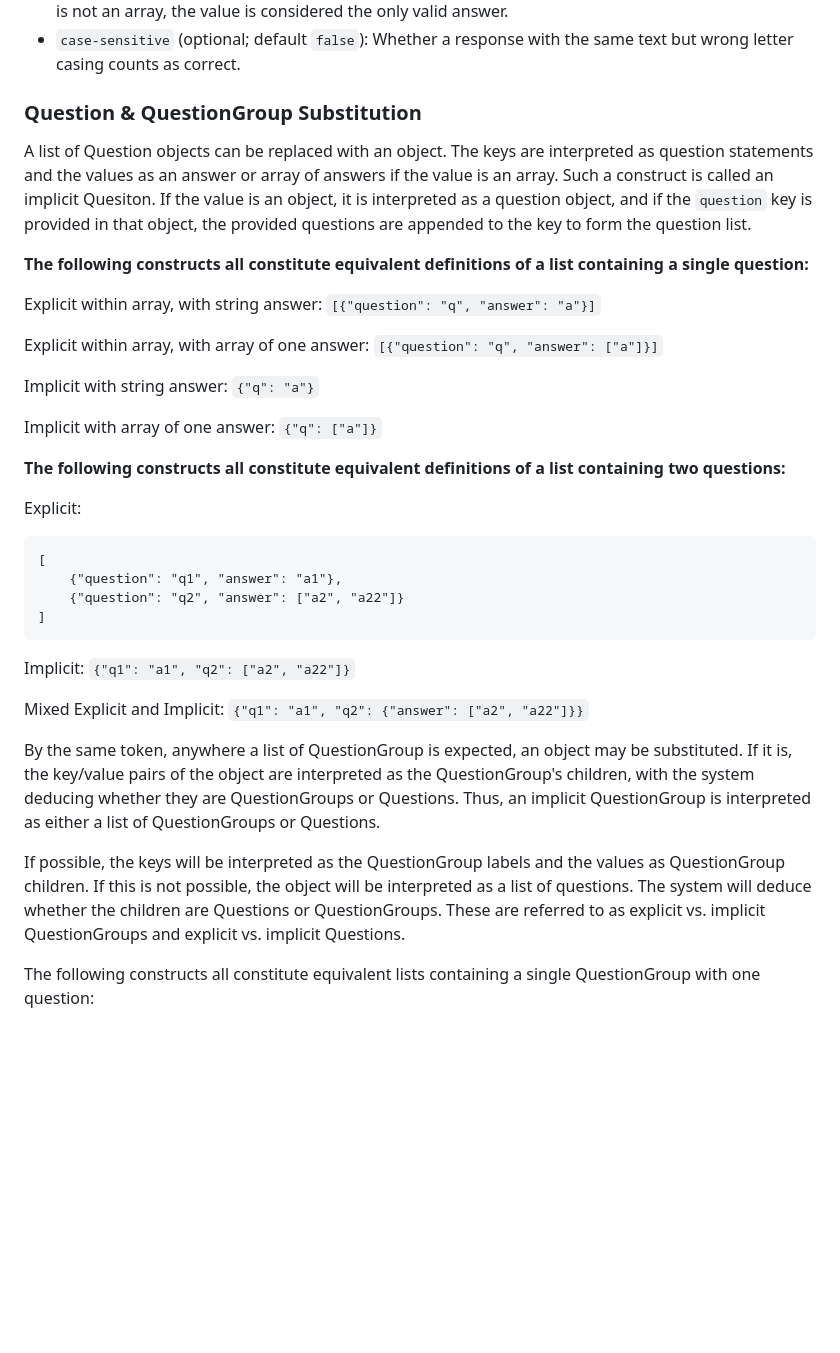
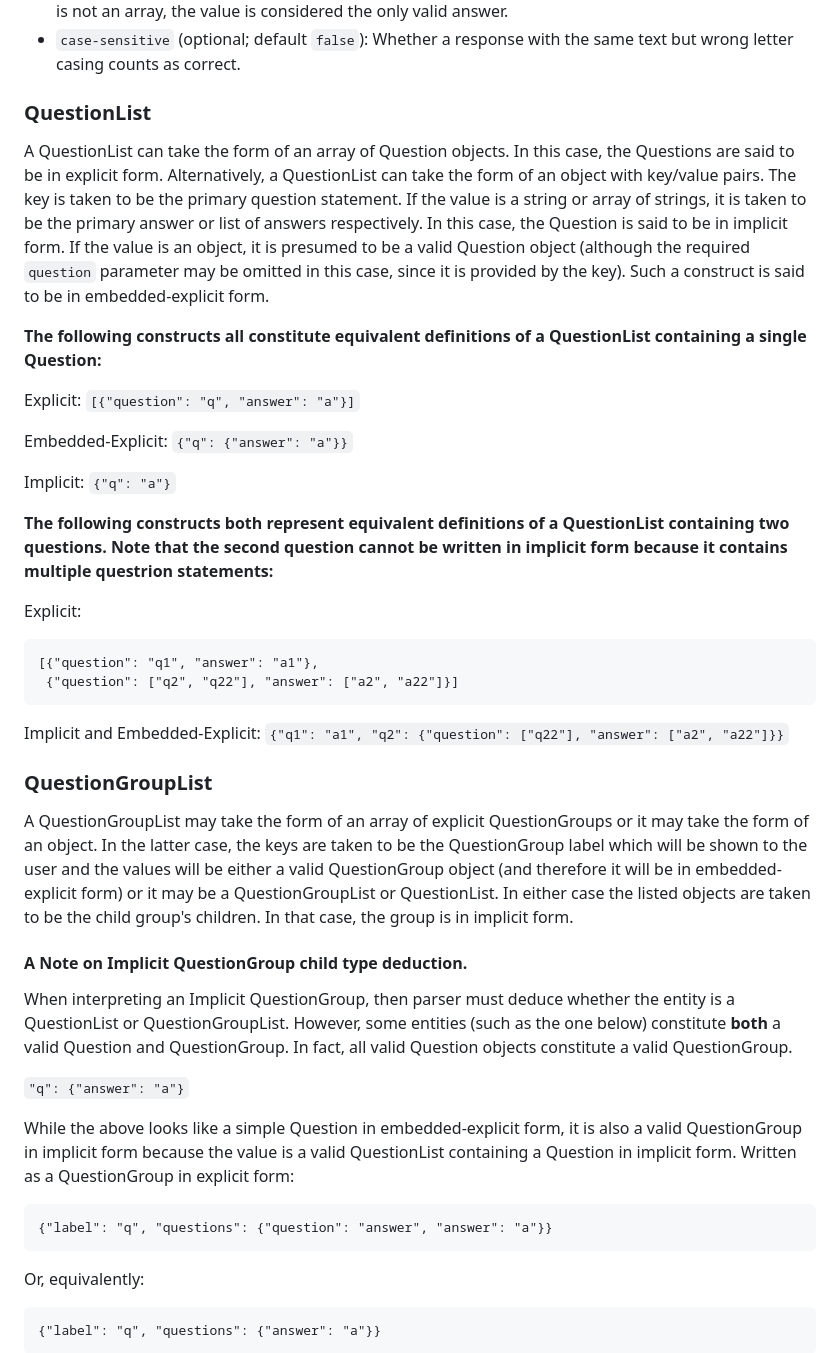
Before and after one commit to Digit112/Web-Quiz, a Markdown page: README.md, the part around the change printed below. GitHub-like rendering; blank space fills up the shorter version.

Commit message:
Update README.md
Added lengthy explanation of ambiguity between embedded-explicit Question objects and implicit QuestionGroup objects, among other things.

````diff
--- a/README.md
+++ b/README.md
@@ -75,42 +75,50 @@ A QuestionGroup has the following properties:
 - `answer`: A list of allowable answers to this question. The first answer is considered the primary answer which will be presented to the user as a question if question inversion is enabled. If the value is not an array, the value is considered the only valid answer.
 - `case-sensitive` (optional; default `false`): Whether a response with the same text but wrong letter casing counts as correct.
 
-### Question & QuestionGroup Substitution
+### QuestionList
 
-A list of Question objects can be replaced with an object. The keys are interpreted  as question statements and the values as an answer or array of answers if the value is an array. Such a construct is called an implicit Quesiton. If the value is an object, it is interpreted as a question object, and if the `question` key is provided in that object, the provided questions are appended to the key to form the question list.
+A QuestionList can take the form of an array of Question objects. In this case, the Questions are said to be in explicit form. Alternatively, a QuestionList can take the form of an object with key/value pairs. The key is taken to be the primary question statement. If the value is a string or array of strings, it is taken to be the primary answer or list of answers respectively. In this case, the Question is said to be in implicit form. If the value is an object, it is presumed to be a valid Question object (although the required `question` parameter may be omitted in this case, since it is provided by the key). Such a construct is said to be in embedded-explicit form.
 
-**The following constructs all constitute equivalent definitions of a list containing a single question:**
+**The following constructs all constitute equivalent definitions of a QuestionList containing a single Question:**
 
-Explicit within array, with string answer:
+Explicit:
 `[{"question": "q", "answer": "a"}]`
 
-Explicit within array, with array of one answer:
-`[{"question": "q", "answer": ["a"]}]`
+Embedded-Explicit:
+`{"q": {"answer": "a"}}`
 
-Implicit with string answer:
+Implicit:
 `{"q": "a"}`
 
-Implicit with array of one answer:
-`{"q": ["a"]}`
-
-**The following constructs all constitute equivalent definitions of a list containing two questions:**
+**The following constructs both represent equivalent definitions of a QuestionList containing two questions. Note that the second question cannot be written in implicit form because it contains multiple questrion statements:**
 
 Explicit:
 ```
-[
-	{"question": "q1", "answer": "a1"},
-	{"question": "q2", "answer": ["a2", "a22"]}
-]
+[{"question": "q1", "answer": "a1"},
+ {"question": ["q2", "q22"], "answer": ["a2", "a22"]}]
 ```
 
-Implicit:
-`{"q1": "a1", "q2": ["a2", "a22"]}`
+Implicit and Embedded-Explicit:
+`{"q1": "a1", "q2": {"question": ["q22"], "answer": ["a2", "a22"]}}`
 
-Mixed Explicit and Implicit:
-`{"q1": "a1", "q2": {"answer": ["a2", "a22"]}}`
+### QuestionGroupList
 
-By the same token, anywhere a list of QuestionGroup is expected, an object may be substituted. If it is, the key/value pairs of the object are interpreted as the QuestionGroup's children, with the system deducing whether they are QuestionGroups or Questions. Thus, an implicit QuestionGroup is interpreted as either a list of QuestionGroups or Questions.
+A QuestionGroupList may take the form of an array of explicit QuestionGroups or it may take the form of an object. In the latter case, the keys are taken to be the QuestionGroup label which will be shown to the user and the values will be either a valid QuestionGroup object (and therefore it will be in embedded-explicit form) or it may be a QuestionGroupList or QuestionList. In either case the listed objects are taken to be the child group's children. In that case, the group is in implicit form.
 
-If possible, the keys will be interpreted as the QuestionGroup labels and the values as QuestionGroup children. If this is not possible, the object will be interpreted as a list of questions. The system will deduce whether the children are Questions or QuestionGroups. These are referred to as explicit vs. implicit QuestionGroups and explicit vs. implicit Questions.
+#### A Note on Implicit QuestionGroup child type deduction.
 
-The following constructs all constitute equivalent lists containing a single QuestionGroup with one question:
+When interpreting an Implicit QuestionGroup, then parser must deduce whether the entity is a QuestionList or QuestionGroupList. However, some entities (such as the one below) constitute **both** a valid Question and QuestionGroup. In fact, all valid Question objects constitute a valid QuestionGroup.
+
+`"q": {"answer": "a"}`
+
+While the above looks like a simple Question in embedded-explicit form, it is also a valid QuestionGroup in implicit form because the value is a valid QuestionList containing a Question in implicit form. Written as a QuestionGroup in explicit form:
+
+```
+{"label": "q", "questions": {"question": "answer", "answer": "a"}}
+```
+
+Or, equivalently:
+```
+{"label": "q", "questions": {"answer": "a"}}
+```
+
````
Also changed, not shown: other parts of README.md (+44 -0 lines).
